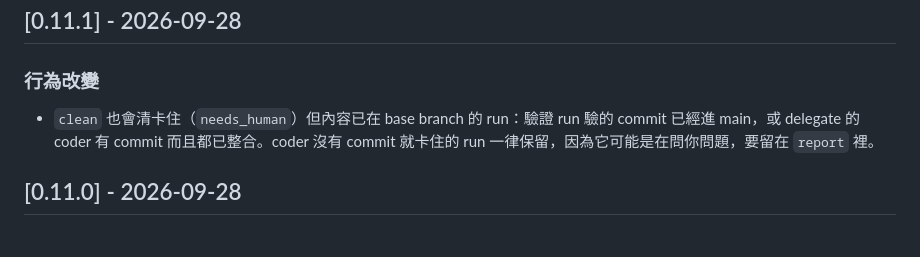
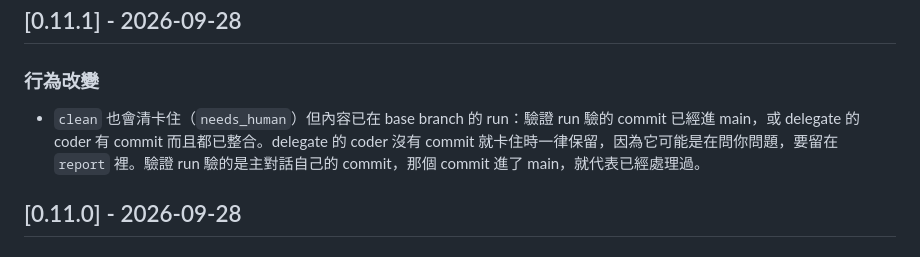
Before and after one commit to ian902792/multiple-agents-flow, a Markdown page: CHANGELOG.md, the part around the change. Drawn GitHub-style.

Commit message:
Docs: state clean's stuck-run rule without contradiction
Co-Authored-By: Claude Opus 5.5 <noreply@anthropic.com>

```diff
--- a/CHANGELOG.md
+++ b/CHANGELOG.md
@@ -6,7 +6,7 @@
 
 ### 行為改變
 
-- `clean` 也會清卡住（`needs_human`）但內容已在 base branch 的 run：驗證 run 驗的 commit 已經進 main，或 delegate 的 coder 有 commit 而且都已整合。coder 沒有 commit 就卡住的 run 一律保留，因為它可能是在問你問題，要留在 `report` 裡。
+- `clean` 也會清卡住（`needs_human`）但內容已在 base branch 的 run：驗證 run 驗的 commit 已經進 main，或 delegate 的 coder 有 commit 而且都已整合。delegate 的 coder 沒有 commit 就卡住時一律保留，因為它可能是在問你問題，要留在 `report` 裡。驗證 run 驗的是主對話自己的 commit，那個 commit 進了 main，就代表已經處理過。
 
 ## [0.11.0] - 2026-09-28
 
```
Also changed, not shown: docs/CLI.md (+1 -1 lines).
